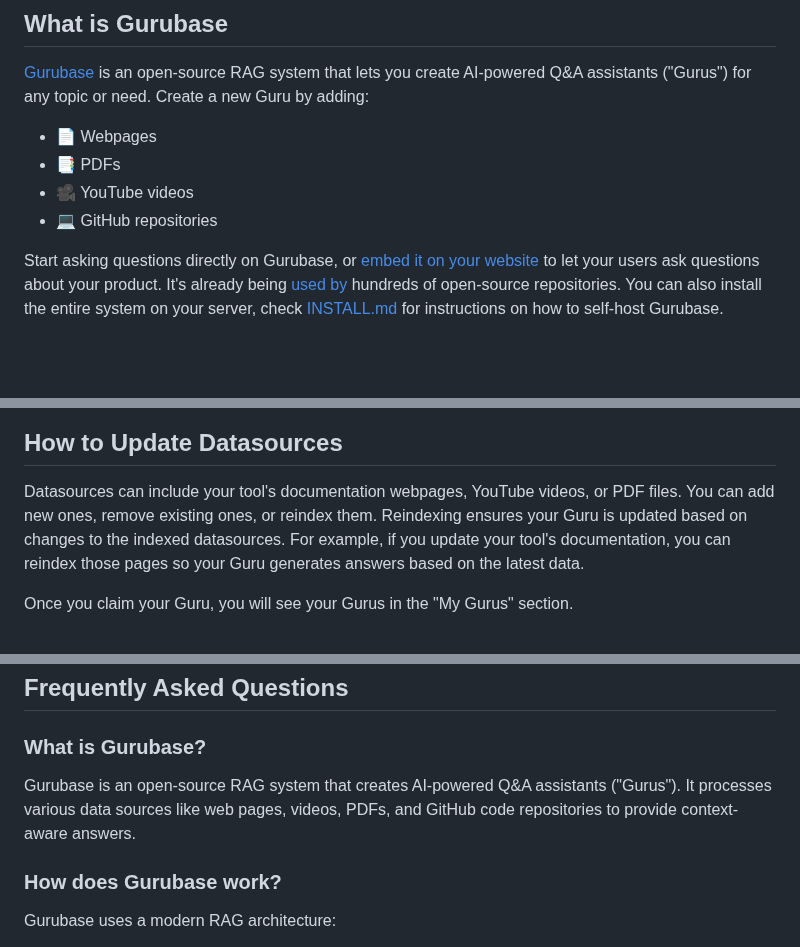
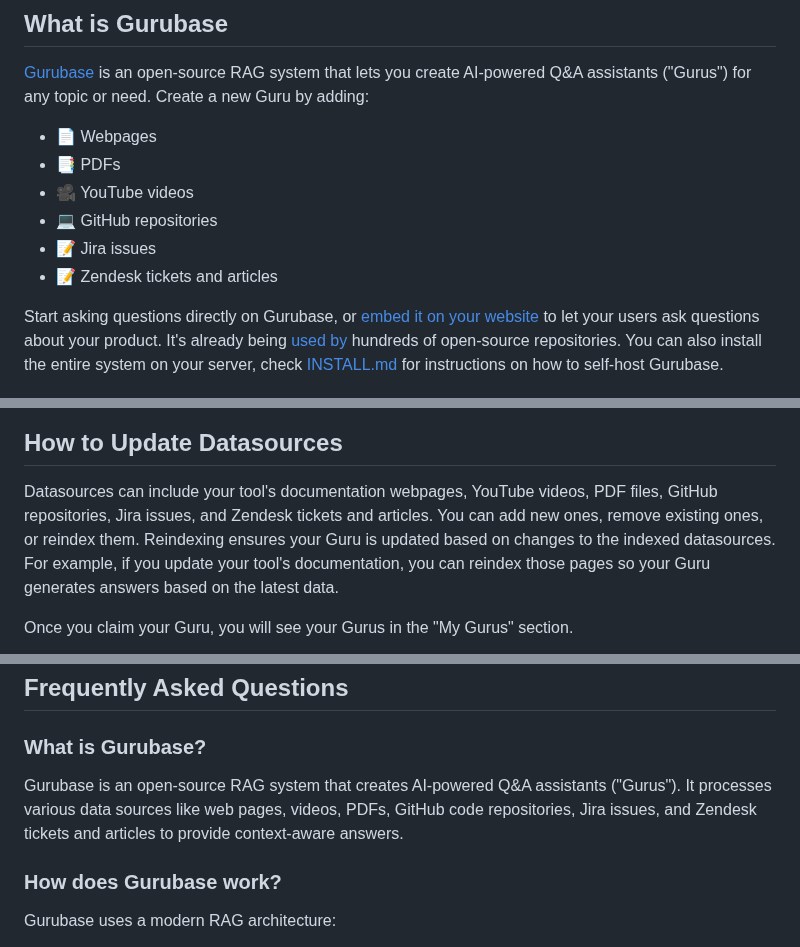
Before and after one commit to Gurubase/gurubase, a Markdown page: README.md, 3 parts joined by grey strips. Drawn GitHub-style; blank space fills up the shorter version.

```diff
--- a/README.md
+++ b/README.md
@@ -43,6 +43,8 @@
 - 📑 PDFs
 - 🎥 YouTube videos
 - 💻 GitHub repositories
+- 📝 Jira issues
+- 📝 Zendesk tickets and articles
 
 Start asking questions directly on Gurubase, or [embed it on your website](https://github.com/Gurubase/gurubase-widget) to let your users ask questions about your product. It's already being [used by](#used-by) hundreds of open-source repositories. You can also install the entire system on your server, check [INSTALL.md](INSTALL.md) for instructions on how to self-host Gurubase.
 
@@ -119,7 +121,7 @@ Gurubase offers a GitHub bot that allows you to ask questions on GitHub issues.
 
 ## How to Update Datasources
 
-Datasources can include your tool's documentation webpages, YouTube videos, or PDF files. You can add new ones, remove existing ones, or reindex them. Reindexing ensures your Guru is updated based on changes to the indexed datasources. For example, if you update your tool's documentation, you can reindex those pages so your Guru generates answers based on the latest data.
+Datasources can include your tool's documentation webpages, YouTube videos, PDF files, GitHub repositories, Jira issues, and Zendesk tickets and articles. You can add new ones, remove existing ones, or reindex them. Reindexing ensures your Guru is updated based on changes to the indexed datasources. For example, if you update your tool's documentation, you can reindex those pages so your Guru generates answers based on the latest data.
 
 Once you claim your Guru, you will see your Gurus in the "My Gurus" section.
 
@@ -376,7 +378,7 @@ Gurubase currently hosts **hundreds** of Gurus, and it grows every day. Here are
 ## Frequently Asked Questions
 
 ### What is Gurubase?
-Gurubase is an open-source RAG system that creates AI-powered Q&A assistants ("Gurus"). It processes various data sources like web pages, videos, PDFs, and GitHub code repositories to provide context-aware answers.
+Gurubase is an open-source RAG system that creates AI-powered Q&A assistants ("Gurus"). It processes various data sources like web pages, videos, PDFs, GitHub code repositories, Jira issues, and Zendesk tickets and articles to provide context-aware answers.
 
 ### How does Gurubase work?
 Gurubase uses a modern RAG architecture:
```
Also changed, not shown: other parts of README.md (+2 -0 lines).
